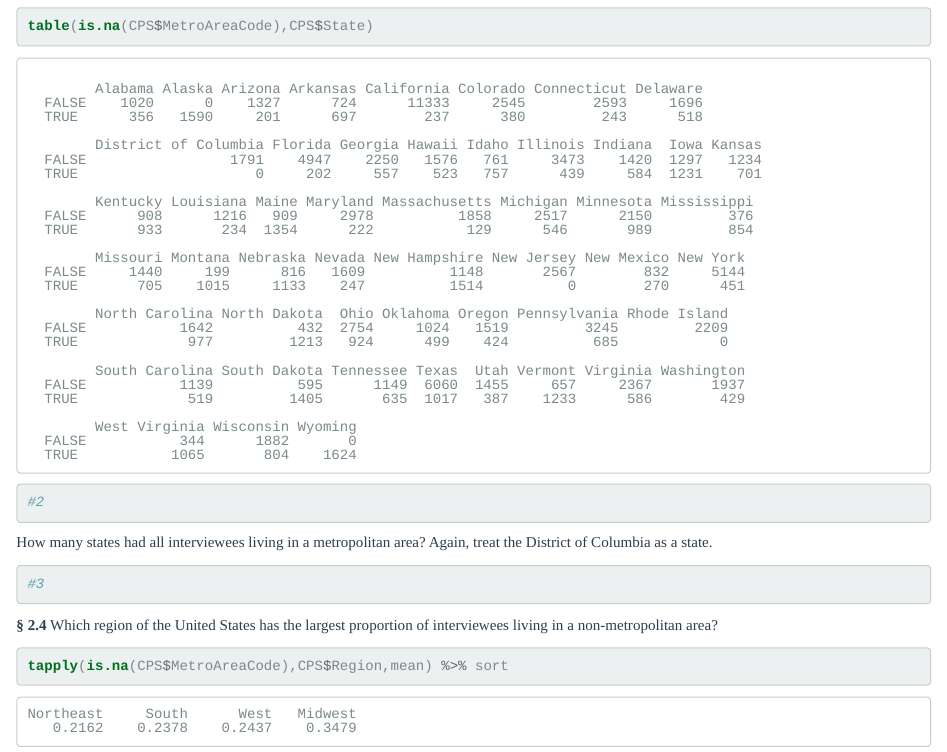
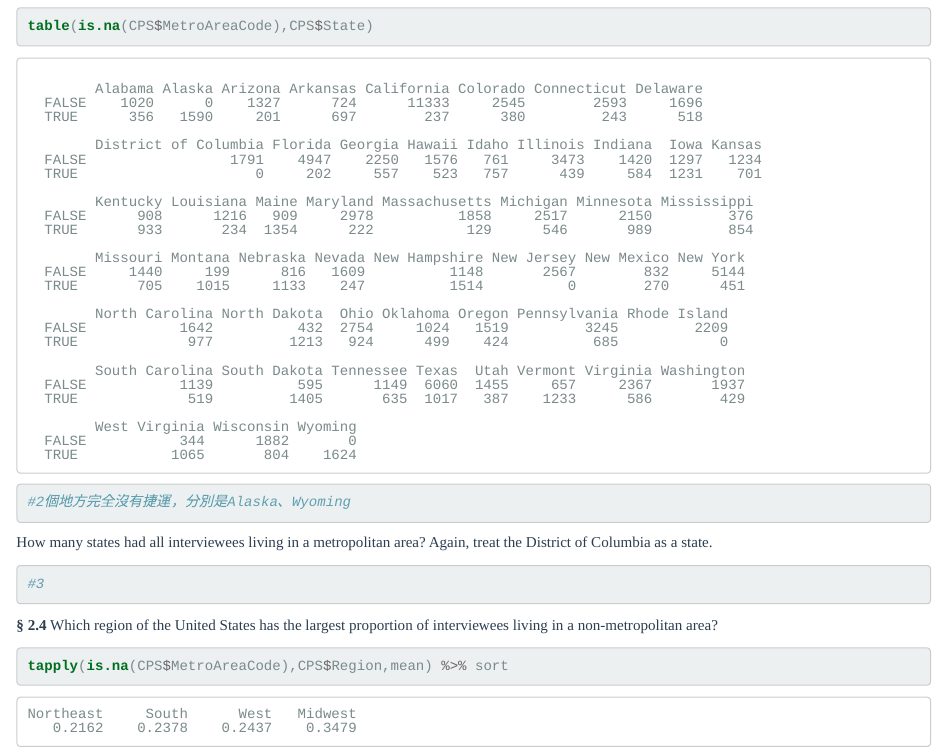
Before and after one commit to 2019BAR/Group12, an R Markdown document (unit03/AS3-3.Rmd): the page in a window 1100 px wide, from 4050 px down. The pictures show the output file unit03/AS3-3.html that the author committed with the source, opened offline.

Commit message:
完整版

````diff
--- a/unit03/AS3-3.Rmd
+++ b/unit03/AS3-3.Rmd
@@ -140,7 +140,7 @@ lapply(CPS[c('Region','Sex','Age','Citizenship')],
 __§ 2.3__ How many states had all interviewees living in a non-metropolitan area (aka they have a missing MetroAreaCode value)? For this question, treat the District of Columbia as a state (even though it is not technically a state).
 ```{r}
 table(is.na(CPS$MetroAreaCode),CPS$State)
-#2
+#2個地方完全沒有捷運，分別是Alaska、Wyoming
 ```
 
 How many states had all interviewees living in a metropolitan area? Again, treat the District of Columbia as a state.
````
Also changed, not shown: unit03/AS3-3.html.
